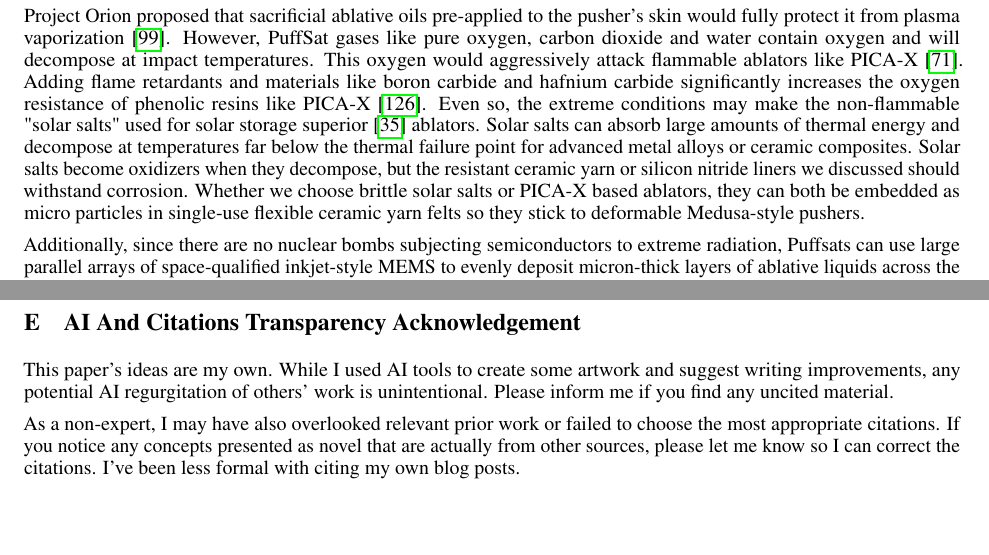
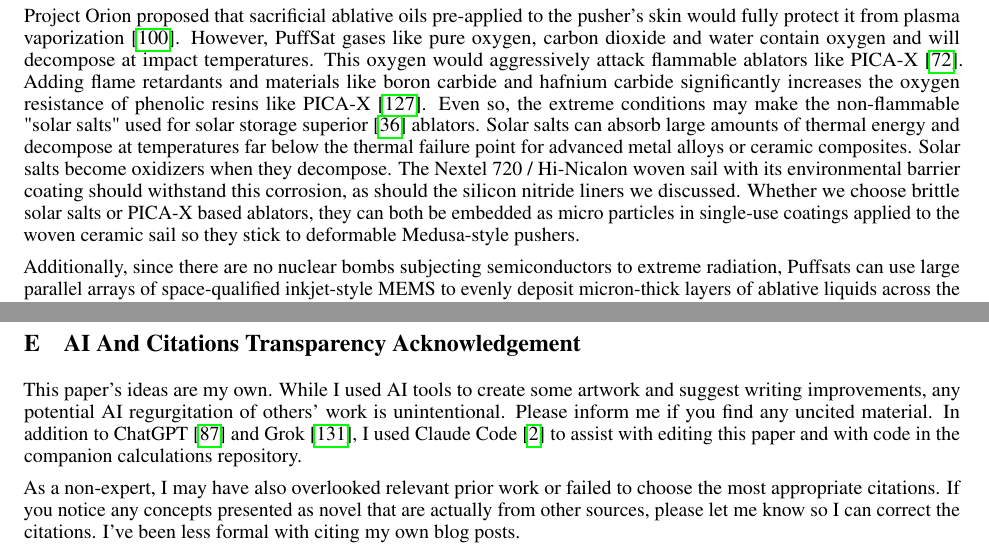
Before and after one commit to katzseth22202/Balloon-Pulse-Propulsion, a LaTeX paper (templateArxiv.tex): two parts of pages 13 and 36 of 43, joined at a grey line, cut so that both start at the same text, the shorter picture padded with empty space. Compiled offline with pdfLaTeX.

Commit message:
Acknowledge Claude Code; tighten Medusa-sail ablative carrier reference
Add a claude_code bib entry and cite it in the AI acknowledgement
appendix alongside ChatGPT and Grok. In §2, replace the lingering
"ceramic yarn" / "ceramic yarn felts" wording with a direct reference
to the Nextel 720 / Hi-Nicalon woven sail and its environmental
barrier coating, so the corrosion and ablative-carrier sentences
match the specific construction introduced in the preceding paragraph.

Co-Authored-By: Claude Opus 4.7 <noreply@anthropic.com>

```diff
--- a/templateArxiv.tex
+++ b/templateArxiv.tex
@@ -287,7 +287,7 @@ Kevlar liners, unavailable during Orion’s development, offer lightweight spall
 
 An alternative architecture draws inspiration from Project Medusa \cite{solem_medusa}, a conceptual successor to Orion. Medusa replaced Orion’s rigid plates with flexible, parachute-like tensile sails. Scaled-down, high-tensile fabric sheets could absorb PuffSat impulses with reduced mass and simplified deployment above the atmosphere. Since PuffSats approach from the rear, these flexible pushers would be mounted behind the rocket on shock-absorbing struts. One candidate for the struts might be thermally-coated, reinforced carbon fiber with titanium or superalloy joints.  Carbon fiber offers high strength-to-weight and thermal stability, while advanced metal alloys prevent fracture at peak shock points.  In contrast to Medusa’s massive nuclear parachutes, PuffSat-compatible sheets can be thicker yet remain flexible, tailored to smaller impulse magnitudes. A practical implementation weaves the sail itself from continuous ceramic-fiber cloth. Suitable yarns include 3M Nextel 720 alumina--mullite \cite{nextel_720_fiber} and Hi-Nicalon Type S silicon carbide \cite{hi_nicalon_sic}. Both retain useful tensile strength and remain drape-able above \SI{1200}{\celsius}. The woven fabric is then shielded from PuffSat exhaust by a nanometer-scale environmental barrier coating deposited by CVD or atomic-layer deposition \cite{ebc_review}. Silicon carbide or silicon nitride layers \cite{silicon_nitride_gun} form a self-healing silica scale in oxygen-rich plasma. Hexagonal boron nitride is the most compliant interphase available for ceramic composites \cite{flexible_ceramic_composites}. However, it volatilizes as B\textsubscript{2}O\textsubscript{3} above $\sim$\SI{1200}{\celsius} in oxidizing atmospheres \cite{bn_oxidation}, so it is reserved for inert-gas PuffSat chemistries. A compliant high-temperature silicone overlay \cite{silicon_coatings} can serve as a secondary sealant on cooler regions of the sail.
 
-Project Orion proposed that sacrificial ablative oils pre-applied to the pusher's skin would fully protect it from plasma vaporization \cite{projorion}.   However, PuffSat gases like pure oxygen, carbon dioxide and water contain oxygen and will decompose at impact temperatures.  This oxygen would aggressively attack flammable ablators like PICA-X \cite{picax_ablator}.   Adding flame retardants and materials like boron carbide and hafnium carbide significantly increases the oxygen resistance of phenolic resins like PICA-X \cite{picax_flame_resistance}. Even so, the extreme conditions may make the non-flammable "solar salts" used for solar storage superior  \cite{hitec_solar_salt} ablators. Solar salts can absorb large amounts of thermal energy and decompose at temperatures far below the thermal failure point for advanced metal alloys or ceramic composites.  Solar salts become oxidizers when they decompose, but the resistant ceramic yarn or silicon nitride liners we discussed should withstand corrosion. Whether we choose brittle solar salts or PICA-X based ablators, they can both be embedded as micro particles in single-use flexible ceramic yarn felts so they stick to deformable Medusa-style pushers.
+Project Orion proposed that sacrificial ablative oils pre-applied to the pusher's skin would fully protect it from plasma vaporization \cite{projorion}.   However, PuffSat gases like pure oxygen, carbon dioxide and water contain oxygen and will decompose at impact temperatures.  This oxygen would aggressively attack flammable ablators like PICA-X \cite{picax_ablator}.   Adding flame retardants and materials like boron carbide and hafnium carbide significantly increases the oxygen resistance of phenolic resins like PICA-X \cite{picax_flame_resistance}. Even so, the extreme conditions may make the non-flammable "solar salts" used for solar storage superior  \cite{hitec_solar_salt} ablators. Solar salts can absorb large amounts of thermal energy and decompose at temperatures far below the thermal failure point for advanced metal alloys or ceramic composites.  Solar salts become oxidizers when they decompose. The Nextel 720 / Hi-Nicalon woven sail with its environmental barrier coating should withstand this corrosion, as should the silicon nitride liners we discussed. Whether we choose brittle solar salts or PICA-X based ablators, they can both be embedded as micro particles in single-use coatings applied to the woven ceramic sail so they stick to deformable Medusa-style pushers.
 
 Additionally, since there are no nuclear bombs subjecting semiconductors to extreme radiation, Puffsats can use large parallel arrays of space-qualified inkjet-style MEMS to evenly deposit micron-thick layers of ablative liquids across the pusher plate. The ablative materials could be silicone-based, organic oils, or ionic liquids.  In a vacuum, each droplet follows a predictable ballistic path, eliminating the need for bulky robotic sprayers. This path must account for transient accelerations imparted by the shock absorber system, as well as any impulse vectors from reaction control system firings, but remains precisely calculable in vacuum.  If the sprayed ablative is only 1 or 2 microns thick, the total mass is likely \SI{100}{\gram} or less for a \SI{25}{\square\meter} plate. These coatings can be formulated to vaporize under peak impulse heating, sacrificing themselves to protect the permanent pusher plate structure.
 
@@ -1010,7 +1010,7 @@ Differentiating and solving for zero, it's easy to show that
  \end{equation}
 
  \section{AI And Citations Transparency Acknowledgement}
- This paper's ideas are my own. While I used AI tools to create some artwork and suggest writing improvements, any potential AI regurgitation of others' work is unintentional. Please inform me if you find any uncited material.
+ This paper's ideas are my own. While I used AI tools to create some artwork and suggest writing improvements, any potential AI regurgitation of others' work is unintentional. Please inform me if you find any uncited material. In addition to ChatGPT \cite{chatgpt} and Grok \cite{grok}, I used Claude Code \cite{claude_code} to assist with editing this paper and with code in the companion calculations repository.
 
 As a non-expert, I may have also overlooked relevant prior work or failed to choose the most appropriate citations. If you notice any concepts presented as novel that are actually from other sources, please let me know so I can correct the citations. I've been less formal with citing my own blog posts.
 
```
Also changed, not shown: references.bib (+8 -0 lines).
